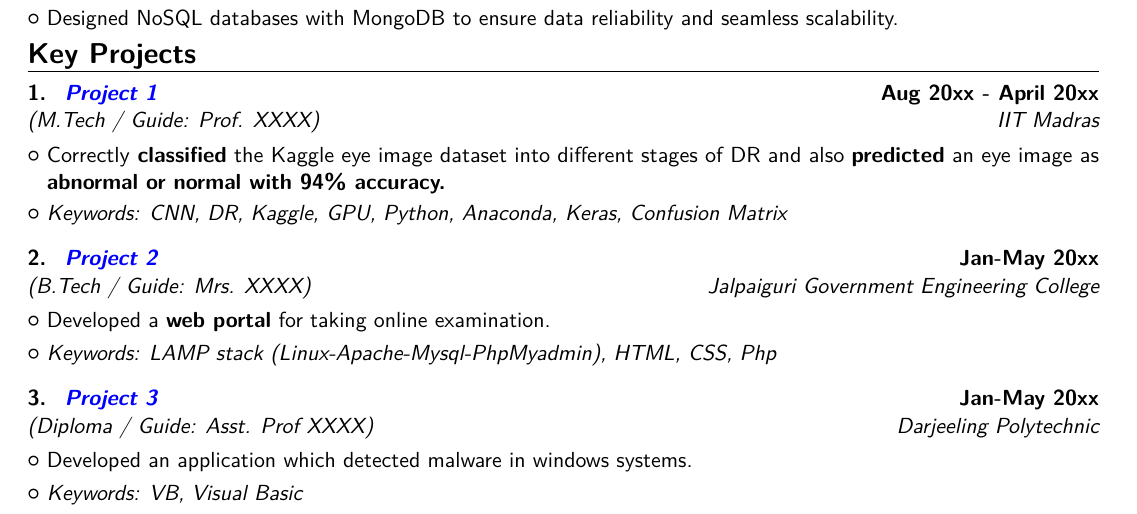
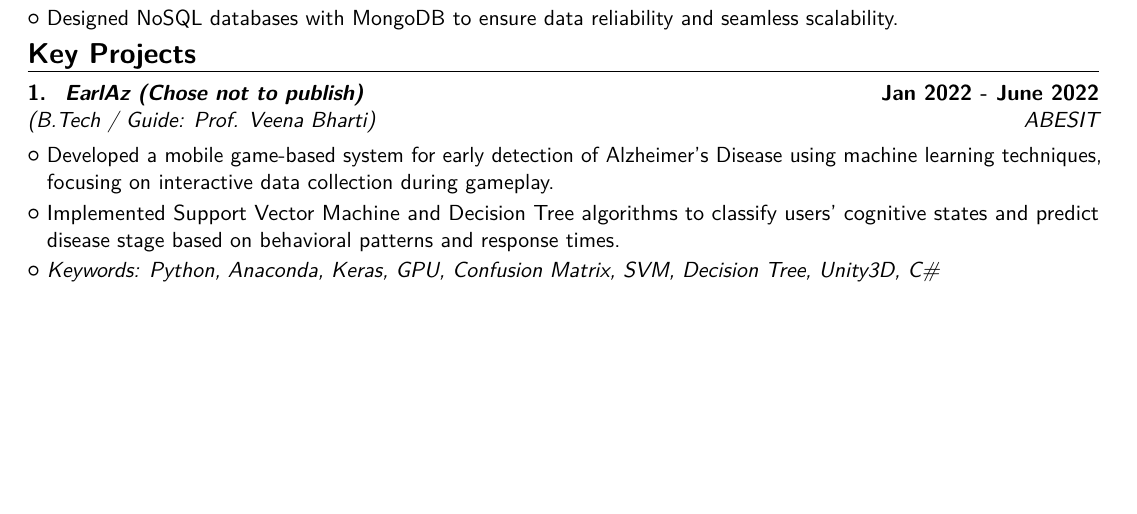
Before and after one commit to YuvrajRaghuvanshiS/resume, a LaTeX CV (main.tex): part of page 1 of 3, cut so that both start at the same text, the shorter picture padded with empty space. Compiled offline with pdfLaTeX.

Commit message:
Add key project 1 (EarlAz)

```diff
--- a/main.tex
+++ b/main.tex
@@ -186,33 +186,18 @@
 \vspace{-1em}
 \section{Key Projects}
 
-% Project 1
-\cventry{IIT Madras}{(M.Tech / Guide: Prof. XXXX)}
-{1. \textit{{\href{https://somelinks}{\textcolor{blue}{~Project 1}}}} }{Aug 20xx - April 20xx}{}{}
-\cvlistitem{Correctly \textbf{classified} the Kaggle eye image dataset into different stages of DR and also \textbf{predicted} an eye image as \textbf{abnormal or normal with 94\% accuracy.}}
-\cvlistitem{\textit{Keywords: CNN, DR, Kaggle, GPU, Python, Anaconda, Keras, Confusion Matrix}}
-%\cvlistitem{Language(used): Python}
-%\cvlistitem{Tools/Libraries (used): Anaconda (Spyder), GPU }
-
-\vspace{2mm}
-
-% Project 2
-\cventry{Jalpaiguri Government Engineering College}{(B.Tech / Guide: Mrs. XXXX)}
-{2. \textit{{\href{https://somelinks}{\textcolor{blue}{~Project 2}}} }}{Jan-May 20xx}{}{}
-\cvlistitem{Developed a \textbf{web portal} for taking online examination.}
-\cvlistitem{\textit{Keywords: LAMP stack (Linux-Apache-Mysql-PhpMyadmin), HTML, CSS, Php}}
-%\cvlistitem{Language: HTML, PHP, MySql}
-%\cvlistitem{Tools: PhpMyAdmin, Xampp, Abode Dreamweaver}
-
-\vspace{2mm}
-
-% Project 3
-\cventry{Darjeeling Polytechnic}{(Diploma / Guide: Asst. Prof XXXX)}
-{3. \textit{{\href{https://someLinks}{\textcolor{blue}{~Project 3}}} }}{Jan-May 20xx}{}{}
-\cvlistitem{Developed an application which detected malware in windows systems. }
-\cvlistitem{\textit{Keywords: VB, Visual Basic}}
-%\cvlistitem{Language: VB}
-%\cvlistitem{Tools: Visual Basic }
+% Key Project 1
+\cventry
+    {ABESIT}
+    {(B.Tech / Guide: Prof. Veena Bharti)}
+    {1. \textit{{~EarlAz (Chose not to publish)}}}
+    {Jan 2022 - June 2022}
+    {}{}
+\cvlistitem{Developed a mobile game-based system for early detection of Alzheimer's Disease using machine learning techniques, focusing on interactive data collection during gameplay.}
+\cvlistitem{Implemented Support Vector Machine and Decision Tree algorithms to classify users' cognitive states and predict disease stage based on behavioral patterns and response times.}
+\cvlistitem{\textit{Keywords: Python, Anaconda, Keras, GPU, Confusion Matrix, SVM, Decision Tree, Unity3D, C\#}}
+% \cvlistitem{Language(used): Python}
+% \cvlistitem{Tools/Libraries (used): Anaconda (Spyder), GPU }
 
 %%%%%%%%%%%%%%%%%%%%%%%%
 %% COURSE PROJECTS %%
```
